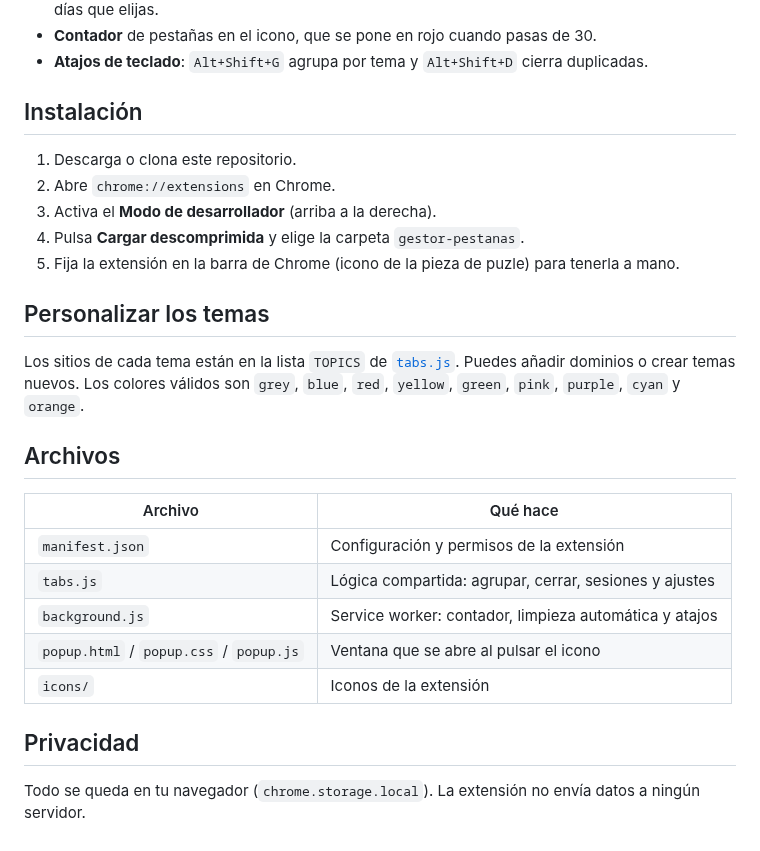
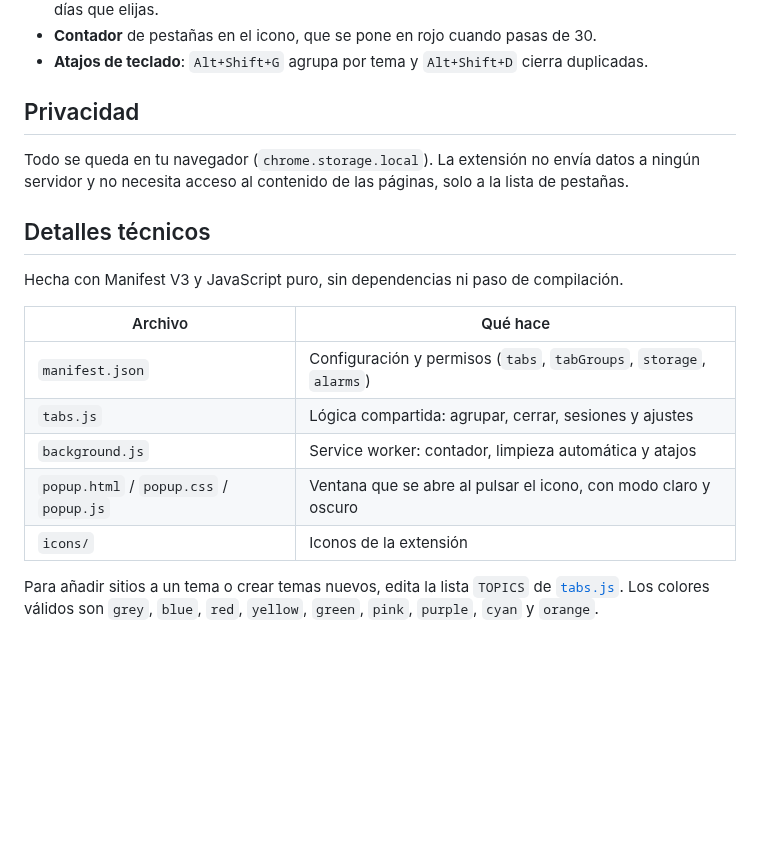
Before and after one commit to juanabraham8091/juanabraham8091, a Markdown page: gestor-pestanas/README.md, the part around one of its changes. Drawn GitHub-style; blank space fills up the shorter version.

```diff
--- a/gestor-pestanas/README.md
+++ b/gestor-pestanas/README.md
@@ -15,28 +30,20 @@ Extensión de Chrome (Manifest V3) para poner orden cuando tienes demasiadas pes
 - **Contador** de pestañas en el icono, que se pone en rojo cuando pasas de 30.
 - **Atajos de teclado**: `Alt+Shift+G` agrupa por tema y `Alt+Shift+D` cierra duplicadas.
 
-## Instalación
+## Privacidad
 
-1. Descarga o clona este repositorio.
-2. Abre `chrome://extensions` en Chrome.
-3. Activa el **Modo de desarrollador** (arriba a la derecha).
-4. Pulsa **Cargar descomprimida** y elige la carpeta `gestor-pestanas`.
-5. Fija la extensión en la barra de Chrome (icono de la pieza de puzle) para tenerla a mano.
+Todo se queda en tu navegador (`chrome.storage.local`). La extensión no envía datos a ningún servidor y no necesita acceso al contenido de las páginas, solo a la lista de pestañas.
 
-## Personalizar los temas
+## Detalles técnicos
 
-Los sitios de cada tema están en la lista `TOPICS` de [`tabs.js`](tabs.js). Puedes añadir dominios o crear temas nuevos. Los colores válidos son `grey`, `blue`, `red`, `yellow`, `green`, `pink`, `purple`, `cyan` y `orange`.
-
-## Archivos
+Hecha con Manifest V3 y JavaScript puro, sin dependencias ni paso de compilación.
 
 | Archivo | Qué hace |
 |---|---|
-| `manifest.json` | Configuración y permisos de la extensión |
+| `manifest.json` | Configuración y permisos (`tabs`, `tabGroups`, `storage`, `alarms`) |
 | `tabs.js` | Lógica compartida: agrupar, cerrar, sesiones y ajustes |
 | `background.js` | Service worker: contador, limpieza automática y atajos |
-| `popup.html` / `popup.css` / `popup.js` | Ventana que se abre al pulsar el icono |
+| `popup.html` / `popup.css` / `popup.js` | Ventana que se abre al pulsar el icono, con modo claro y oscuro |
 | `icons/` | Iconos de la extensión |
 
-## Privacidad
-
-Todo se queda en tu navegador (`chrome.storage.local`). La extensión no envía datos a ningún servidor.
+Para añadir sitios a un tema o crear temas nuevos, edita la lista `TOPICS` de [`tabs.js`](tabs.js). Los colores válidos son `grey`, `blue`, `red`, `yellow`, `green`, `pink`, `purple`, `cyan` y `orange`.
```
Also changed, not shown: other parts of gestor-pestanas/README.md (+16 -1 lines), gestor-pestanas/captura.png (added), 1 other file.
